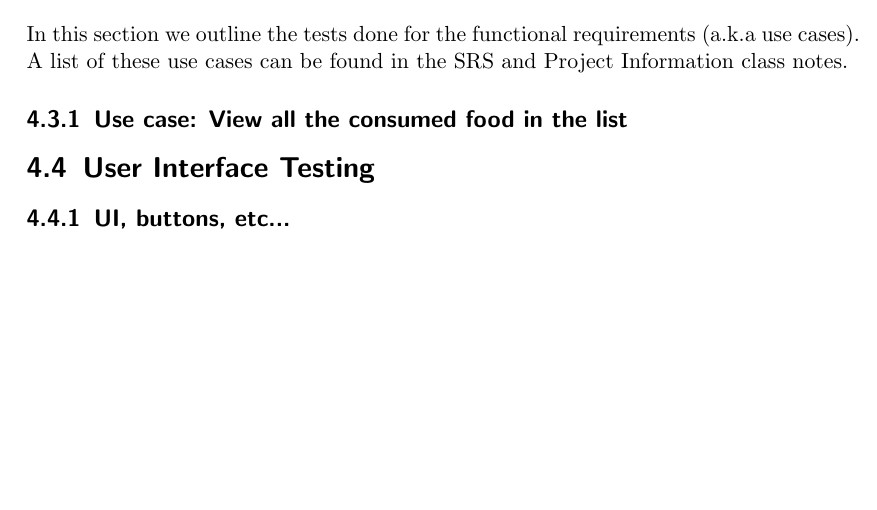
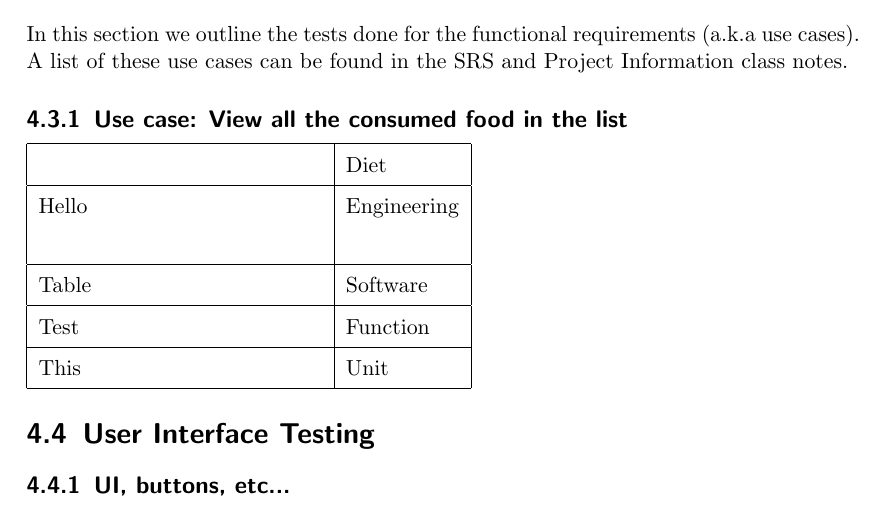
Before and after one commit to fanzou2020/PersonalDietary, a LaTeX document (Documentation/Test Document/test_document.tex): part of page 9 of 9, cut so that both start at the same text, the shorter picture padded with empty space. Compiled offline with pdfLaTeX.

Commit message:
Added test table to section 4.3.1

```diff
--- a/Documentation/Test Document/test_document.tex
+++ b/Documentation/Test Document/test_document.tex
@@ -166,6 +166,22 @@ This test document outlines several testing methods and processes that were used
 
 	\subsection{Use case: View all the consumed food in the list}
 
+\bgroup
+\def\arraystretch{1.5}
+	\begin{tabular}{|l|l|}
+\hline
+	\hspace{5cm} & Diet \\
+\hline
+	 Hello & Engineering \\ [4ex]
+\hline
+	Table & Software \\
+\hline
+	Test & Function \\
+\hline
+	This & Unit \\
+\hline
+\end{tabular}
+
 
     \section{User Interface Testing}
 
```
